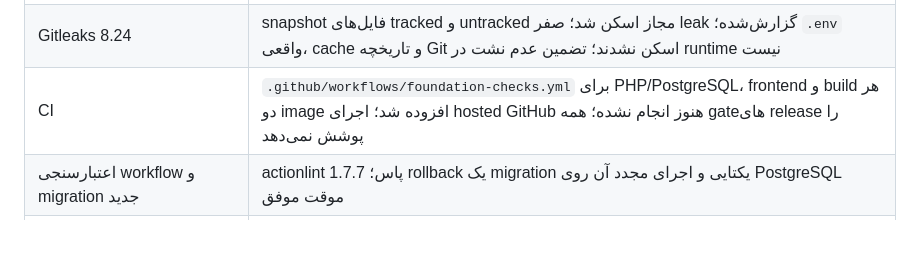
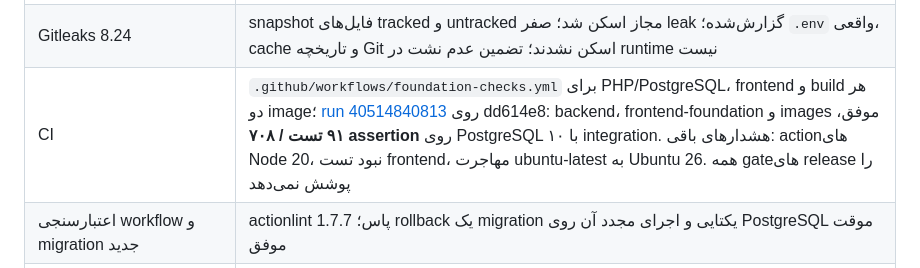
Before and after one commit to reyazat/karmandeman, a Markdown page: docs/PROJECT_AUDIT_2026-10-26.md, the part around the change. Rendered like a GitHub page; blank space fills up the shorter version.

```diff
--- a/docs/PROJECT_AUDIT_2026-10-26.md
+++ b/docs/PROJECT_AUDIT_2026-10-26.md
@@ -149,7 +149,7 @@ Migration جدید `2026_10_26_120001_create_api_idempotency_records_table.php`
 | Vitest | **ناموفق: No test files found**؛ gap واقعی است و پنهان نشده |
 | Compose config | production reference و dev override با `--quiet` معتبر؛ مقدار secrets نمایش داده نشد |
 | Gitleaks 8.24 | snapshot فایل‌های tracked و untracked مجاز اسکن شد؛ صفر leak گزارش‌شده؛ `.env` واقعی، cache و تاریخچه Git اسکن نشدند؛ تضمین عدم نشت در runtime نیست |
-| CI | `.github/workflows/foundation-checks.yml` برای PHP/PostgreSQL، frontend و build هر دو image افزوده شد؛ اجرای hosted GitHub هنوز انجام نشده؛ همه gateهای release را پوشش نمی‌دهد |
+| CI | `.github/workflows/foundation-checks.yml` برای PHP/PostgreSQL، frontend و build هر دو image؛ [run 40514840813](https://github.com/reyazat/karmandeman/actions/runs/40514840813) روی dd614e8: backend، frontend-foundation و images موفق، **۹۱ تست / ۷۰۸ assertion** روی PostgreSQL با ۱۰ integration. هشدارهای باقی: actionهای Node 20، نبود تست frontend، مهاجرت ubuntu-latest به Ubuntu 26. همه gateهای release را پوشش نمی‌دهد |
 | اعتبارسنجی workflow و migration جدید | actionlint 1.7.7 پاس؛ rollback یک migration یکتایی و اجرای مجدد آن روی PostgreSQL موقت موفق |
 | Docker image / HTTP | targetهای app و web با lockfile ساخته شدند؛ `/up` و `/api/v1/ping` با 200، `/api/v1/me` بدون Accept با 401، webhook بدون secret با 403 و manifest استاتیک با 200 تست شدند؛ PHP با www-data اجرا شد؛ شبکه موقت بدون اینترنت و بدون انتشار پورت میزبان بود |
 | Platform / فایل محیط در تصویر | `composer check-platform-reqs --no-dev` پاس و بارگذاری واقعی pdo_pgsql/redis/mbstring/gd/bcmath/intl/zip/exif/pcntl/curl/OPcache بررسی شد؛ در filesystem نهایی app فایل dotenv، cached config و Vite hot pointer نبود؛ اسکن همه layerها/SBOM انجام نشد |
```
Also changed, not shown: docs/DEVELOPMENT_PLAN.md (+1 -1 lines).
